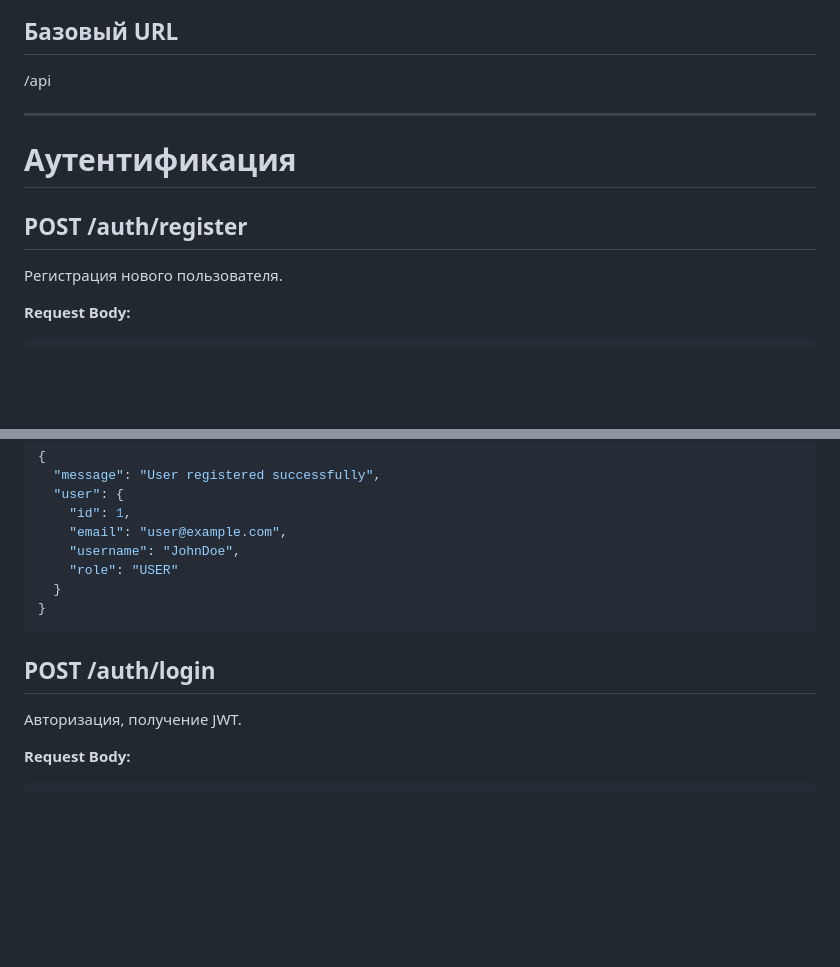
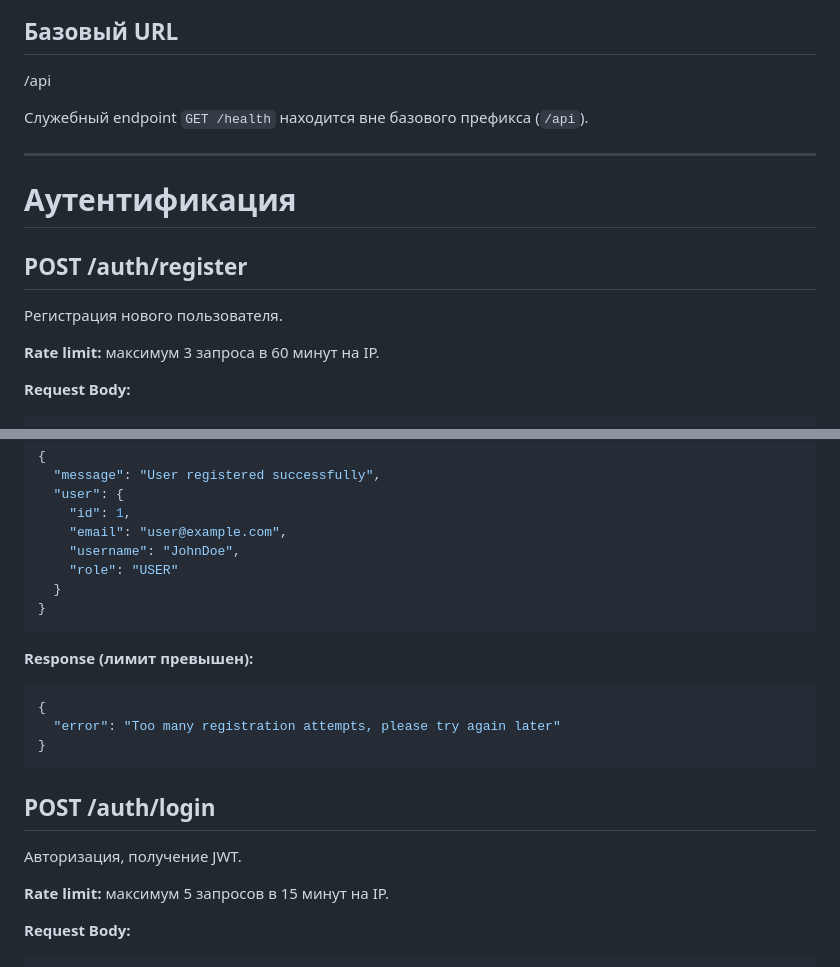
Before and after one commit to matuha07/netcourse-backend, a Markdown page: api.md, 2 parts joined by grey strips. Drawn GitHub-style; blank space fills up the shorter version.

````diff
--- a/api.md
+++ b/api.md
@@ -4,6 +4,8 @@
 
 /api
 
+Служебный endpoint `GET /health` находится вне базового префикса (`/api`).
+
 ---
 
 # Аутентификация
@@ -11,6 +13,8 @@
 ## POST /auth/register
 
 Регистрация нового пользователя.
+
+**Rate limit:** максимум 3 запроса в 60 минут на IP.
 
 **Request Body:**
 ```json
@@ -35,9 +39,18 @@
 }
 ```
 
+**Response (лимит превышен):**
+```json
+{
+  "error": "Too many registration attempts, please try again later"
+}
+```
+
 ## POST /auth/login
 
 Авторизация, получение JWT.
+
+**Rate limit:** максимум 5 запросов в 15 минут на IP.
 
 **Request Body:**
 ```json
````
Also changed, not shown: other parts of api.md (+83 -0 lines).
